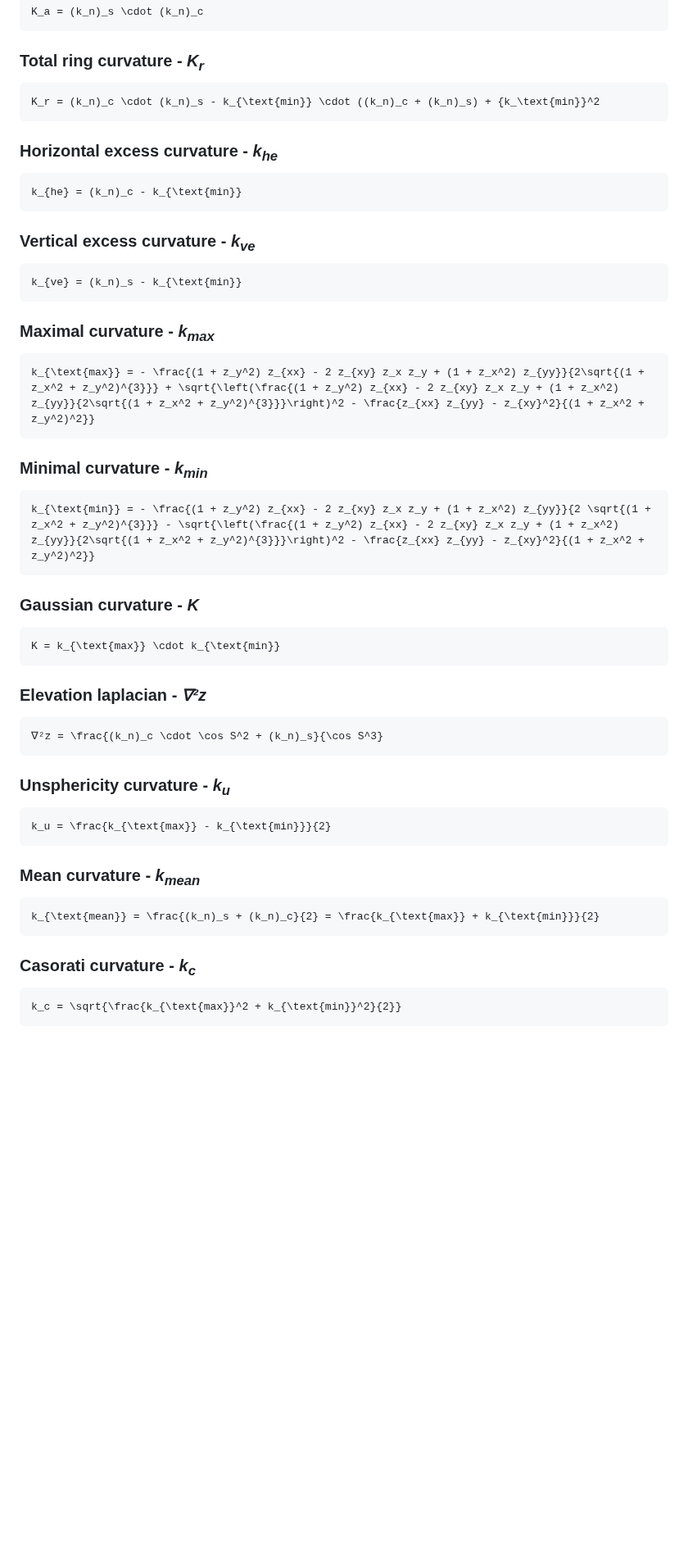
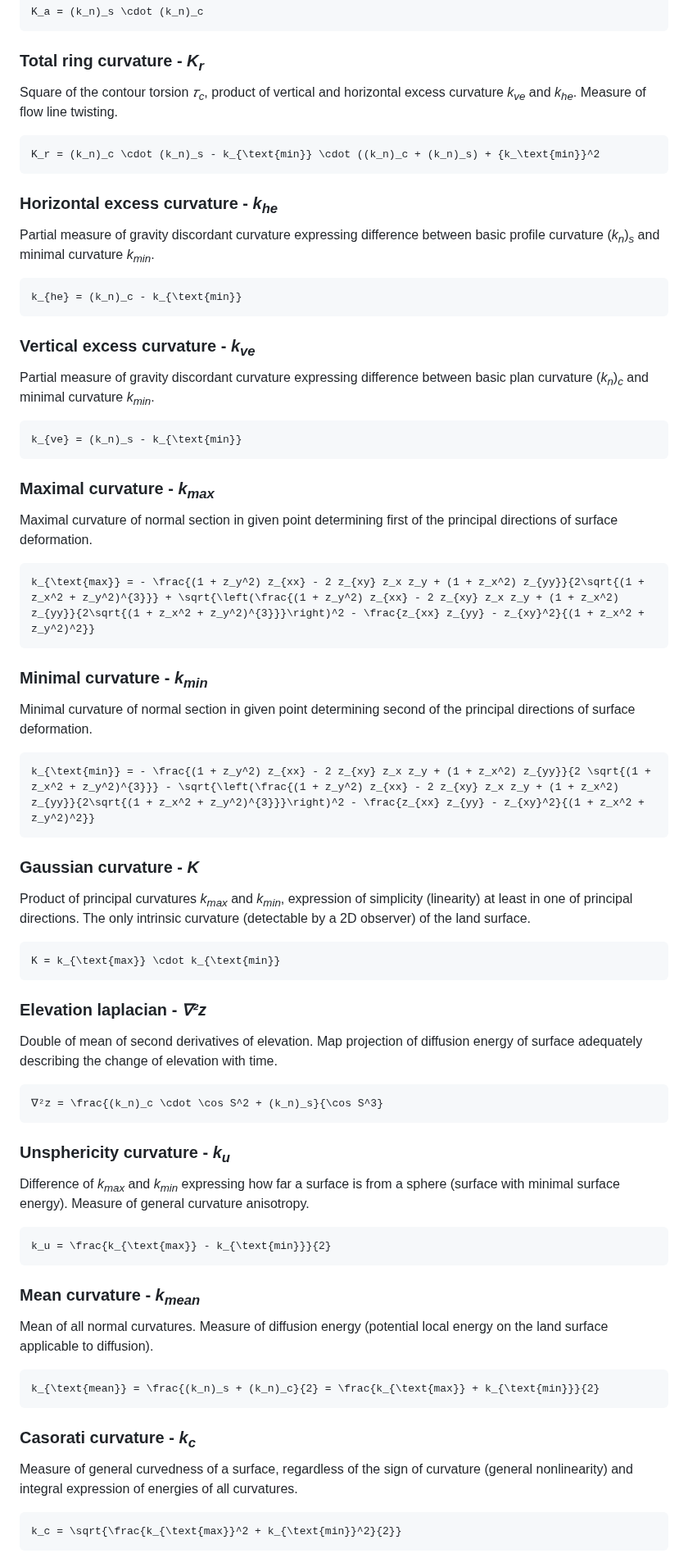
Before and after one commit to xiceph/physical-geomorphometry-tools, a Markdown page: lsp-calculator/PARAMETERS.md, the part around one of its changes. Shown at 82% size. Drawn GitHub-style; blank space fills up the shorter version.

````diff
--- a/lsp-calculator/PARAMETERS.md
+++ b/lsp-calculator/PARAMETERS.md
@@ -116,6 +138,8 @@ K_a = (k_n)_s \cdot (k_n)_c
 ```
 
 ### Total ring curvature - _K<sub>r</sub>_
+
+Square of the contour torsion _𝜏<sub>c</sub>_, product of vertical and horizontal excess curvature _k<sub>ve</sub>_ and _k<sub>he</sub>_. Measure of flow line twisting.
 
 ```math
 K_r = (k_n)_c \cdot (k_n)_s - k_{\text{min}} \cdot ((k_n)_c + (k_n)_s) + {k_\text{min}}^2
@@ -123,11 +147,15 @@ K_r = (k_n)_c \cdot (k_n)_s - k_{\text{min}} \cdot ((k_n)_c + (k_n)_s) + {k_\tex
 
 ### Horizontal excess curvature - _k<sub>he</sub>_
 
+Partial measure of gravity discordant curvature expressing difference between basic profile curvature (_k<sub>n</sub>_)_<sub>s</sub>_ and minimal curvature _k<sub>min</sub>_.
+
 ```math
 k_{he} = (k_n)_c - k_{\text{min}}
 ```
 
 ### Vertical excess curvature - _k<sub>ve</sub>_
+
+Partial measure of gravity discordant curvature expressing difference between basic plan curvature (_k<sub>n</sub>_)_<sub>c</sub>_ and minimal curvature _k<sub>min</sub>_.
 
 ```math
 k_{ve} = (k_n)_s - k_{\text{min}}
@@ -135,11 +163,15 @@ k_{ve} = (k_n)_s - k_{\text{min}}
 
 ### Maximal curvature - _k<sub>max</sub>_
 
+Maximal curvature of normal section in given point determining first of the principal directions of surface deformation.
+
 ```math
 k_{\text{max}} = - \frac{(1 + z_y^2) z_{xx} - 2 z_{xy} z_x z_y + (1 + z_x^2) z_{yy}}{2\sqrt{(1 + z_x^2 + z_y^2)^{3}}} + \sqrt{\left(\frac{(1 + z_y^2) z_{xx} - 2 z_{xy} z_x z_y + (1 + z_x^2) z_{yy}}{2\sqrt{(1 + z_x^2 + z_y^2)^{3}}}\right)^2 - \frac{z_{xx} z_{yy} - z_{xy}^2}{(1 + z_x^2 + z_y^2)^2}}
 ```
 
 ### Minimal curvature - _k<sub>min</sub>_
+
+Minimal curvature of normal section in given point determining second of the principal directions of surface deformation.
 
 ```math
 k_{\text{min}} = - \frac{(1 + z_y^2) z_{xx} - 2 z_{xy} z_x z_y + (1 + z_x^2) z_{yy}}{2 \sqrt{(1 + z_x^2 + z_y^2)^{3}}} - \sqrt{\left(\frac{(1 + z_y^2) z_{xx} - 2 z_{xy} z_x z_y + (1 + z_x^2) z_{yy}}{2\sqrt{(1 + z_x^2 + z_y^2)^{3}}}\right)^2 - \frac{z_{xx} z_{yy} - z_{xy}^2}{(1 + z_x^2 + z_y^2)^2}}
@@ -147,11 +179,15 @@ k_{\text{min}} = - \frac{(1 + z_y^2) z_{xx} - 2 z_{xy} z_x z_y + (1 + z_x^2) z_{
 
 ### Gaussian curvature - _K_
 
+Product of principal curvatures _k<sub>max</sub>_ and _k<sub>min</sub>_, expression of simplicity (linearity) at least in one of principal directions. The only intrinsic curvature (detectable by a 2D observer) of the land surface.
+
 ```math
 K = k_{\text{max}} \cdot k_{\text{min}}
 ```
 
 ### Elevation laplacian - _∇²z_
+
+Double of mean of second derivatives of elevation. Map projection of diffusion energy of surface adequately describing the change of elevation with time.
 
 ```math
 ∇²z = \frac{(k_n)_c \cdot \cos S^2 + (k_n)_s}{\cos S^3}
@@ -159,17 +195,23 @@ K = k_{\text{max}} \cdot k_{\text{min}}
 
 ### Unsphericity curvature  - _k<sub>u</sub>_
 
+Difference of _k<sub>max</sub>_ and _k<sub>min</sub>_ expressing how far a surface is from a sphere (surface with minimal surface energy). Measure of general curvature anisotropy.
+
 ```math
 k_u = \frac{k_{\text{max}} - k_{\text{min}}}{2}
 ```
 
 ### Mean curvature  - _k<sub>mean</sub>_
 
+Mean of all normal curvatures. Measure of diffusion energy (potential local energy on the land surface applicable to diffusion).
+
 ```math
 k_{\text{mean}} = \frac{(k_n)_s + (k_n)_c}{2} = \frac{k_{\text{max}} + k_{\text{min}}}{2}
 ```
 
 ### Casorati curvature  - _k<sub>c</sub>_
+
+Measure of general curvedness of a surface, regardless of the sign of curvature (general nonlinearity) and integral expression of energies of all curvatures.
 
 ```math
 k_c = \sqrt{\frac{k_{\text{max}}^2 + k_{\text{min}}^2}{2}}
````
Also changed, not shown: other parts of lsp-calculator/PARAMETERS.md (+30 -2 lines).
